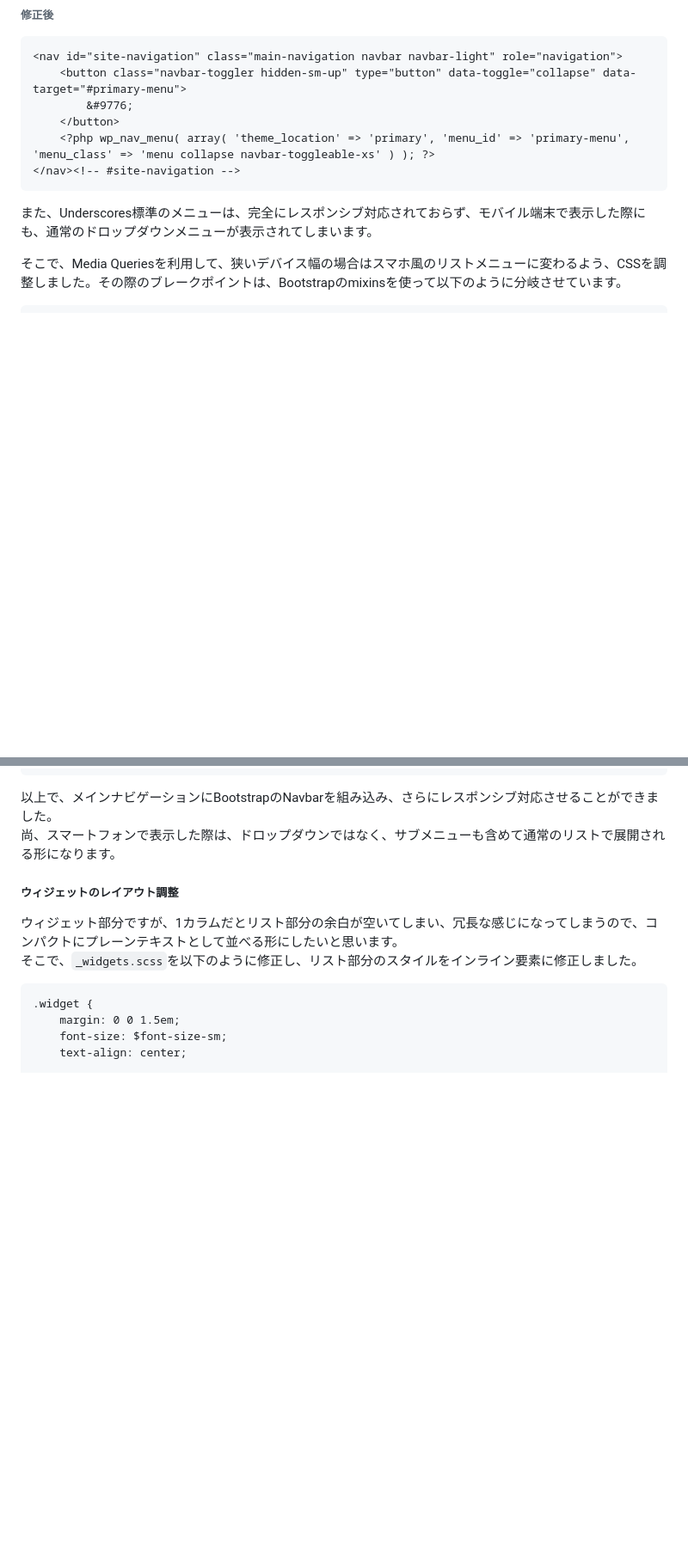
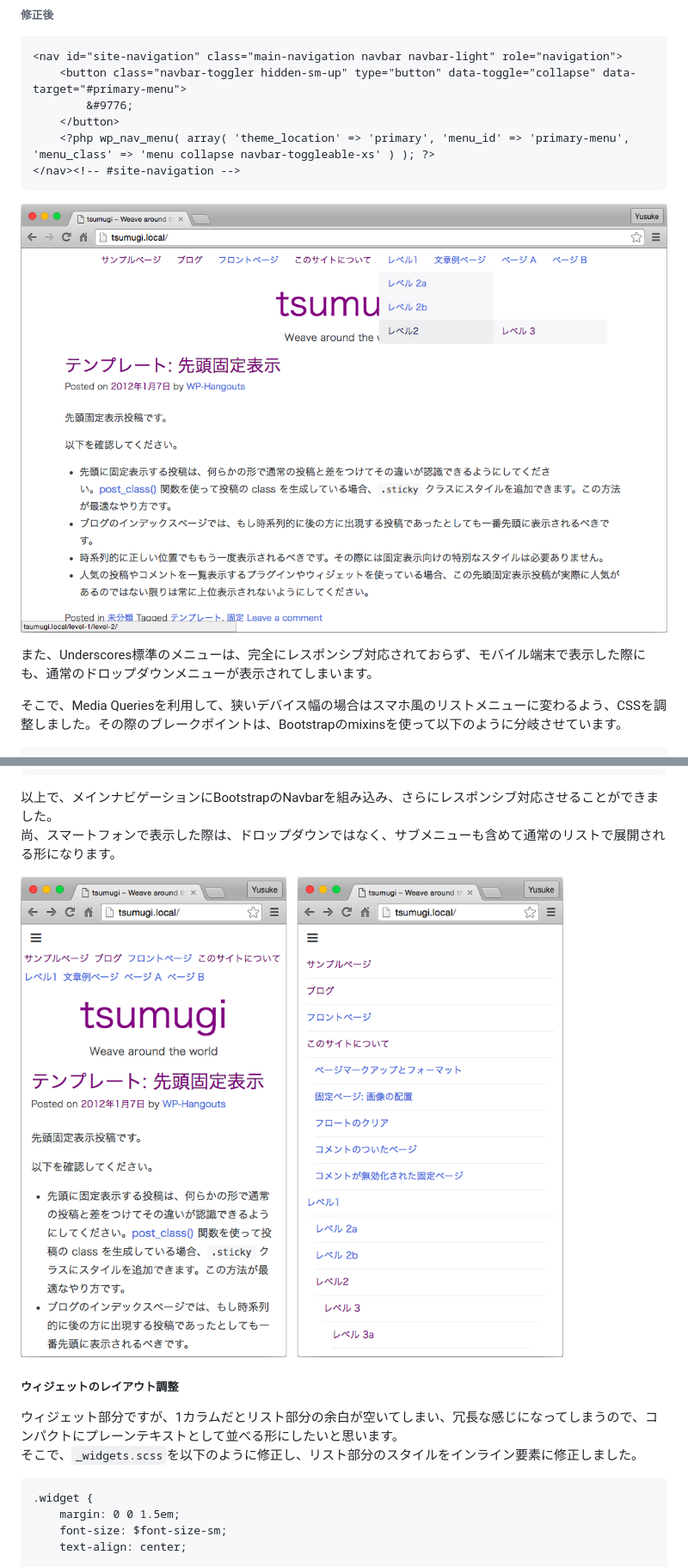
Before and after one commit to littlebirdjp/tsumugi, a Markdown page: README.md, 2 parts joined by grey strips. Shown: that part at 86% size. Rendered like a GitHub page; pictures changed too: screenshots/screenshot09.png (added), screenshots/screenshot10.png (added); blank space fills up the shorter version.

````diff
--- a/README.md
+++ b/README.md
@@ -310,6 +310,8 @@ UnderscoresのSassでBootstrapの変数を利用する形になるので、`styl
 </nav><!-- #site-navigation -->
 ```
 
+![](screenshots/screenshot09.png?raw=true)
+
 また、Underscores標準のメニューは、完全にレスポンシブ対応されておらず、モバイル端末で表示した際にも、通常のドロップダウンメニューが表示されてしまいます。
 
 そこで、Media Queriesを利用して、狭いデバイス幅の場合はスマホ風のリストメニューに変わるよう、CSSを調整しました。その際のブレークポイントは、Bootstrapのmixinsを使って以下のように分岐させています。
@@ -332,6 +334,8 @@ UnderscoresのSassでBootstrapの変数を利用する形になるので、`styl
 
 以上で、メインナビゲーションにBootstrapのNavbarを組み込み、さらにレスポンシブ対応させることができました。
 尚、スマートフォンで表示した際は、ドロップダウンではなく、サブメニューも含めて通常のリストで展開される形になります。
+
+![](screenshots/screenshot10.png?raw=true)
 
 ##### ウィジェットのレイアウト調整
 
````
